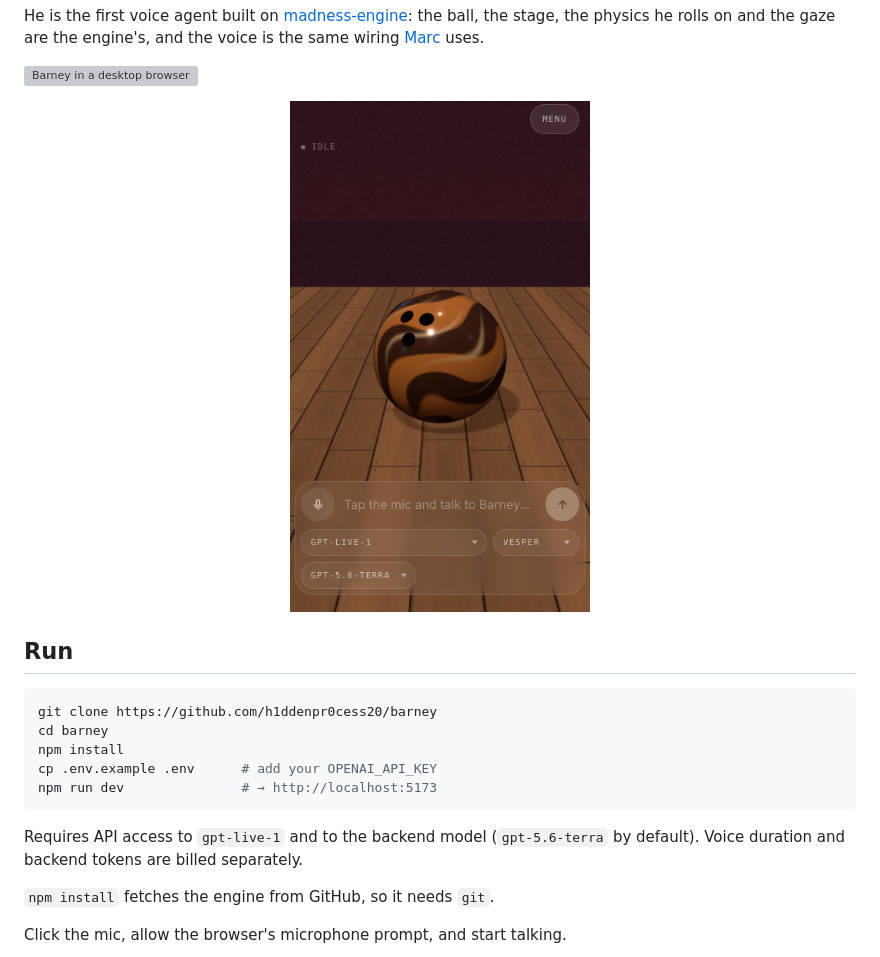
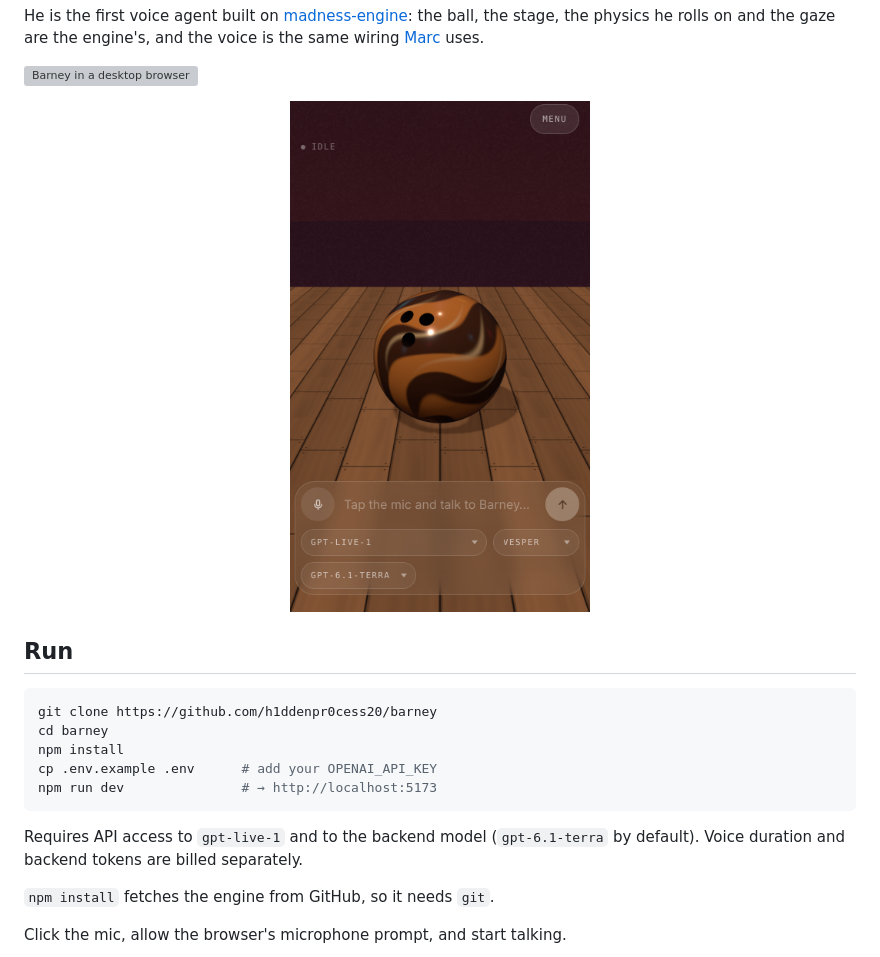
Before and after one commit to h1ddenpr0cess20/barney, a Markdown page: README.md, the part around the change. Rendered like a GitHub page; pictures changed too: docs/screenshots/mobile.png; grey boxes are pictures that could not be loaded.

````diff
--- a/README.md
+++ b/README.md
@@ -30,7 +30,7 @@ cp .env.example .env      # add your OPENAI_API_KEY
 npm run dev               # → http://localhost:5173
 ```
 
-Requires API access to `gpt-live-1` and to the backend model (`gpt-5.6-terra`
+Requires API access to `gpt-live-1` and to the backend model (`gpt-6.1-terra`
 by default). Voice duration and backend tokens are billed separately.
 
 `npm install` fetches the engine from GitHub, so it needs `git`.
````
Also changed, not shown: docs/configuration.md (+1 -1 lines), 7 other files.
